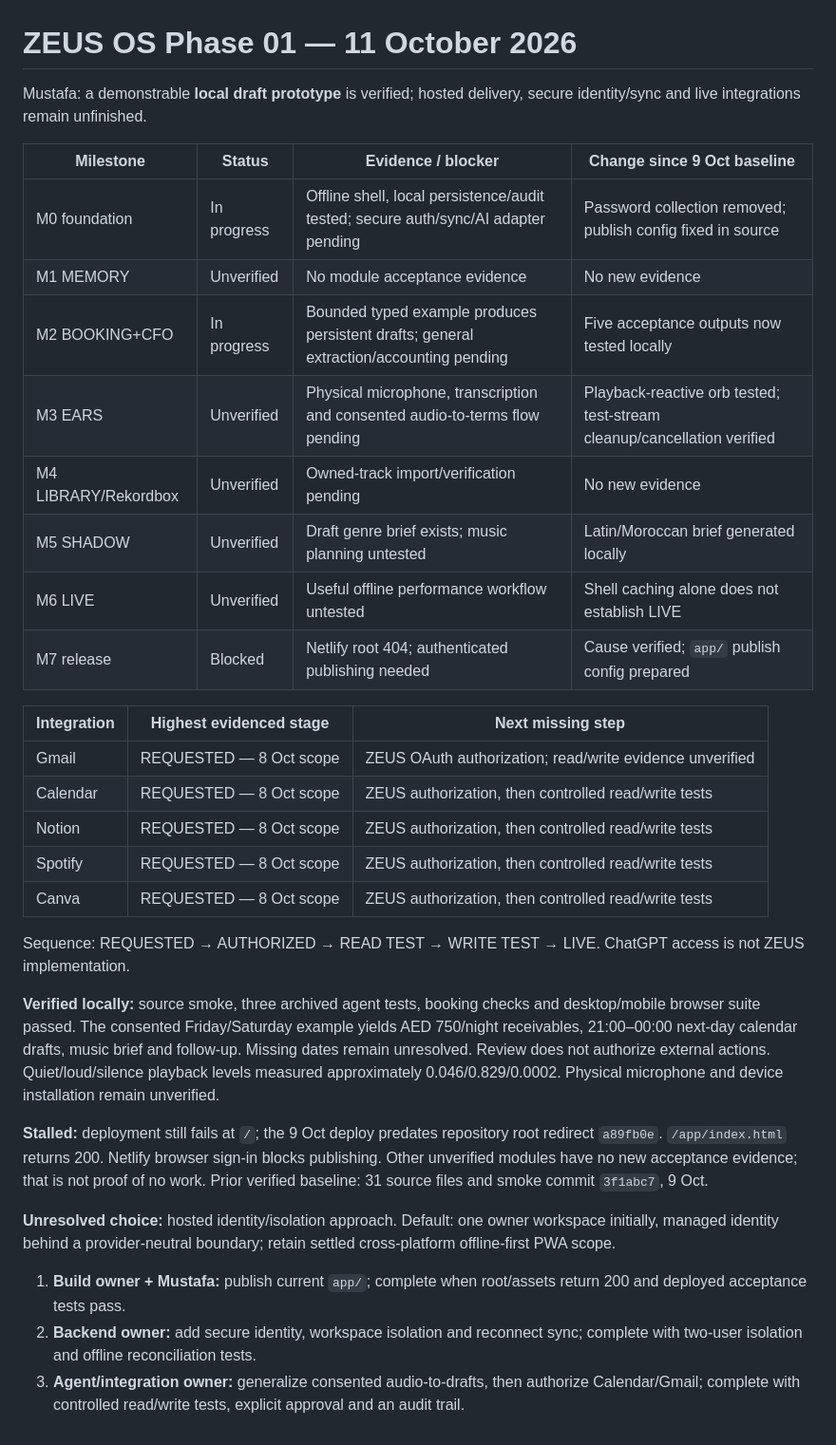
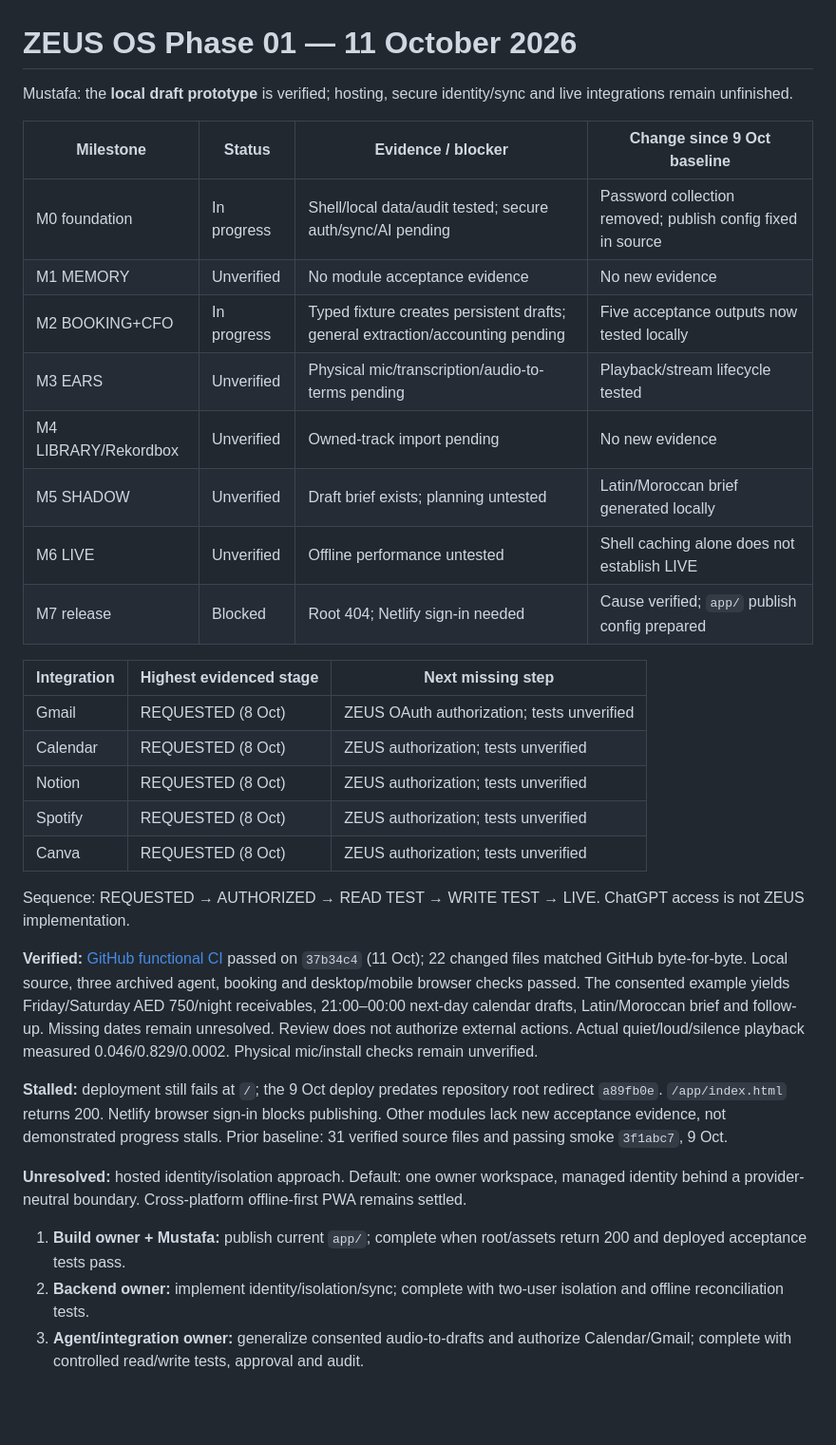
Before and after one commit to djhype-sys/zeus, a Markdown page: docs/VERIFY_2026-10-11.md, the part around the change. Shown at 95% size. GitHub-like rendering; blank space fills up the shorter version.

Commit message:
Record passing functional CI and source readback evidence

```diff
--- a/docs/VERIFY_2026-10-11.md
+++ b/docs/VERIFY_2026-10-11.md
@@ -1,34 +1,34 @@
 # ZEUS OS Phase 01 — 11 October 2026
 
-Mustafa: a demonstrable **local draft prototype** is verified; hosted delivery, secure identity/sync and live integrations remain unfinished.
+Mustafa: the **local draft prototype** is verified; hosting, secure identity/sync and live integrations remain unfinished.
 
 | Milestone | Status | Evidence / blocker | Change since 9 Oct baseline |
 |---|---|---|---|
-| M0 foundation | In progress | Offline shell, local persistence/audit tested; secure auth/sync/AI adapter pending | Password collection removed; publish config fixed in source |
+| M0 foundation | In progress | Shell/local data/audit tested; secure auth/sync/AI pending | Password collection removed; publish config fixed in source |
 | M1 MEMORY | Unverified | No module acceptance evidence | No new evidence |
-| M2 BOOKING+CFO | In progress | Bounded typed example produces persistent drafts; general extraction/accounting pending | Five acceptance outputs now tested locally |
-| M3 EARS | Unverified | Physical microphone, transcription and consented audio-to-terms flow pending | Playback-reactive orb tested; test-stream cleanup/cancellation verified |
-| M4 LIBRARY/Rekordbox | Unverified | Owned-track import/verification pending | No new evidence |
-| M5 SHADOW | Unverified | Draft genre brief exists; music planning untested | Latin/Moroccan brief generated locally |
-| M6 LIVE | Unverified | Useful offline performance workflow untested | Shell caching alone does not establish LIVE |
-| M7 release | Blocked | Netlify root 404; authenticated publishing needed | Cause verified; `app/` publish config prepared |
+| M2 BOOKING+CFO | In progress | Typed fixture creates persistent drafts; general extraction/accounting pending | Five acceptance outputs now tested locally |
+| M3 EARS | Unverified | Physical mic/transcription/audio-to-terms pending | Playback/stream lifecycle tested |
+| M4 LIBRARY/Rekordbox | Unverified | Owned-track import pending | No new evidence |
+| M5 SHADOW | Unverified | Draft brief exists; planning untested | Latin/Moroccan brief generated locally |
+| M6 LIVE | Unverified | Offline performance untested | Shell caching alone does not establish LIVE |
+| M7 release | Blocked | Root 404; Netlify sign-in needed | Cause verified; `app/` publish config prepared |
 
 | Integration | Highest evidenced stage | Next missing step |
 |---|---|---|
-| Gmail | REQUESTED — 8 Oct scope | ZEUS OAuth authorization; read/write evidence unverified |
-| Calendar | REQUESTED — 8 Oct scope | ZEUS authorization, then controlled read/write tests |
-| Notion | REQUESTED — 8 Oct scope | ZEUS authorization, then controlled read/write tests |
-| Spotify | REQUESTED — 8 Oct scope | ZEUS authorization, then controlled read/write tests |
-| Canva | REQUESTED — 8 Oct scope | ZEUS authorization, then controlled read/write tests |
+| Gmail | REQUESTED (8 Oct) | ZEUS OAuth authorization; tests unverified |
+| Calendar | REQUESTED (8 Oct) | ZEUS authorization; tests unverified |
+| Notion | REQUESTED (8 Oct) | ZEUS authorization; tests unverified |
+| Spotify | REQUESTED (8 Oct) | ZEUS authorization; tests unverified |
+| Canva | REQUESTED (8 Oct) | ZEUS authorization; tests unverified |
 
 Sequence: REQUESTED → AUTHORIZED → READ TEST → WRITE TEST → LIVE. ChatGPT access is not ZEUS implementation.
 
-**Verified locally:** source smoke, three archived agent tests, booking checks and desktop/mobile browser suite passed. The consented Friday/Saturday example yields AED 750/night receivables, 21:00–00:00 next-day calendar drafts, music brief and follow-up. Missing dates remain unresolved. Review does not authorize external actions. Quiet/loud/silence playback levels measured approximately 0.046/0.829/0.0002. Physical microphone and device installation remain unverified.
+**Verified:** [GitHub functional CI](https://github.com/djhype-sys/zeus/actions/runs/38122027940) passed on `37b34c4` (11 Oct); 22 changed files matched GitHub byte-for-byte. Local source, three archived agent, booking and desktop/mobile browser checks passed. The consented example yields Friday/Saturday AED 750/night receivables, 21:00–00:00 next-day calendar drafts, Latin/Moroccan brief and follow-up. Missing dates remain unresolved. Review does not authorize external actions. Actual quiet/loud/silence playback measured 0.046/0.829/0.0002. Physical mic/install checks remain unverified.
 
-**Stalled:** deployment still fails at `/`; the 9 Oct deploy predates repository root redirect `a89fb0e`. `/app/index.html` returns 200. Netlify browser sign-in blocks publishing. Other unverified modules have no new acceptance evidence; that is not proof of no work. Prior verified baseline: 31 source files and smoke commit `3f1abc7`, 9 Oct.
+**Stalled:** deployment still fails at `/`; the 9 Oct deploy predates repository root redirect `a89fb0e`. `/app/index.html` returns 200. Netlify browser sign-in blocks publishing. Other modules lack new acceptance evidence, not demonstrated progress stalls. Prior baseline: 31 verified source files and passing smoke `3f1abc7`, 9 Oct.
 
-**Unresolved choice:** hosted identity/isolation approach. Default: one owner workspace initially, managed identity behind a provider-neutral boundary; retain settled cross-platform offline-first PWA scope.
+**Unresolved:** hosted identity/isolation approach. Default: one owner workspace, managed identity behind a provider-neutral boundary. Cross-platform offline-first PWA remains settled.
 
 1. **Build owner + Mustafa:** publish current `app/`; complete when root/assets return 200 and deployed acceptance tests pass.
-2. **Backend owner:** add secure identity, workspace isolation and reconnect sync; complete with two-user isolation and offline reconciliation tests.
-3. **Agent/integration owner:** generalize consented audio-to-drafts, then authorize Calendar/Gmail; complete with controlled read/write tests, explicit approval and an audit trail.
+2. **Backend owner:** implement identity/isolation/sync; complete with two-user isolation and offline reconciliation tests.
+3. **Agent/integration owner:** generalize consented audio-to-drafts and authorize Calendar/Gmail; complete with controlled read/write tests, approval and audit.
```
